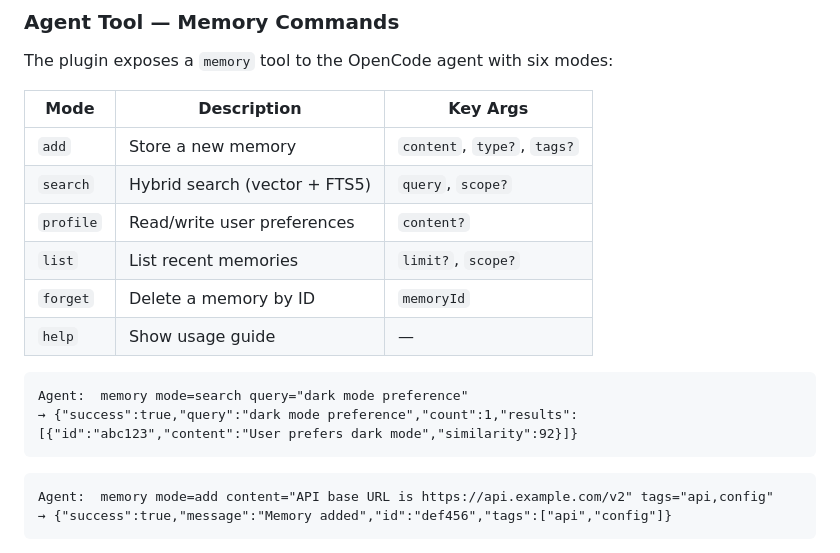
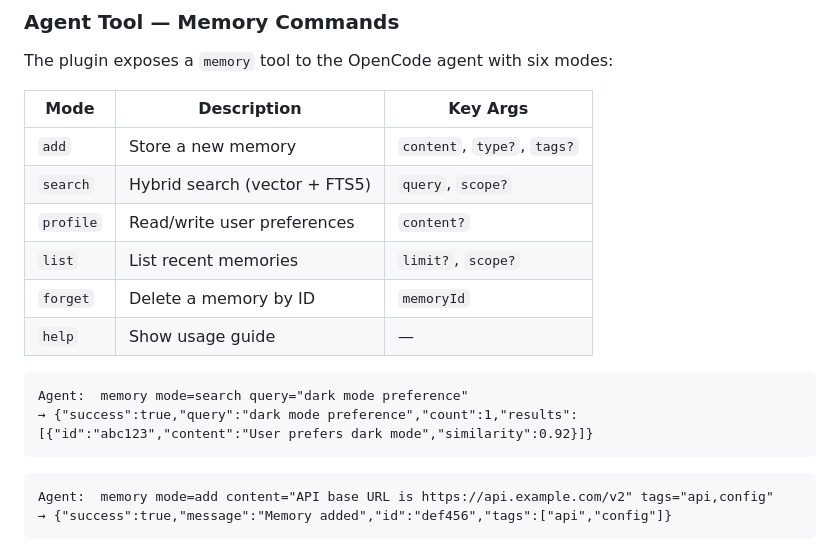
Before and after one commit to ZeR020/opencode-mem0, a Markdown page: README.md, the part around one of its changes. Rendered like a GitHub page.

Commit message:
docs: improve README
Generated by qwen3.6-35b-a3b via local API.

````diff
--- a/README.md
+++ b/README.md
@@ -72,13 +74,13 @@ The plugin exposes a `memory` tool to the OpenCode agent with six modes:
 | `add`     | Store a new memory            | `content`, `type?`, `tags?` |
 | `search`  | Hybrid search (vector + FTS5) | `query`, `scope?`           |
 | `profile` | Read/write user preferences   | `content?`                  |
-| `list`    | List recent memories          | `limit?`, `scope?`          |
+| `list`    | List recent memories          | `limit?`, `scope?`           |
 | `forget`  | Delete a memory by ID         | `memoryId`                  |
 | `help`    | Show usage guide              | —                           |
 
 ```
 Agent:  memory mode=search query="dark mode preference"
-→ {"success":true,"query":"dark mode preference","count":1,"results":[{"id":"abc123","content":"User prefers dark mode","similarity":92}]}
+→ {"success":true,"query":"dark mode preference","count":1,"results":[{"id":"abc123","content":"User prefers dark mode","similarity":0.92}]}
 ```
 
 ```
````
Also changed, not shown: other parts of README.md (+2 -0 lines).
